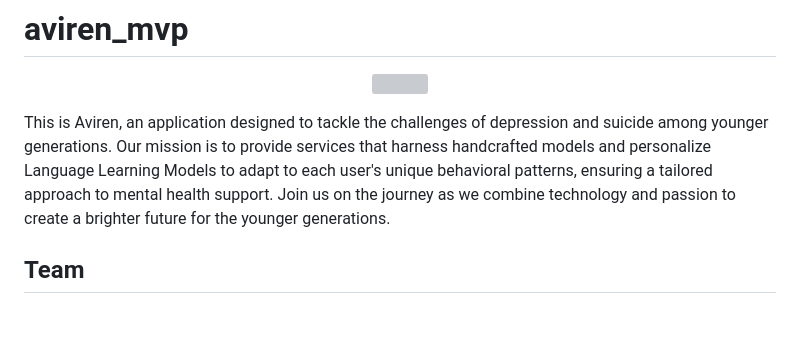
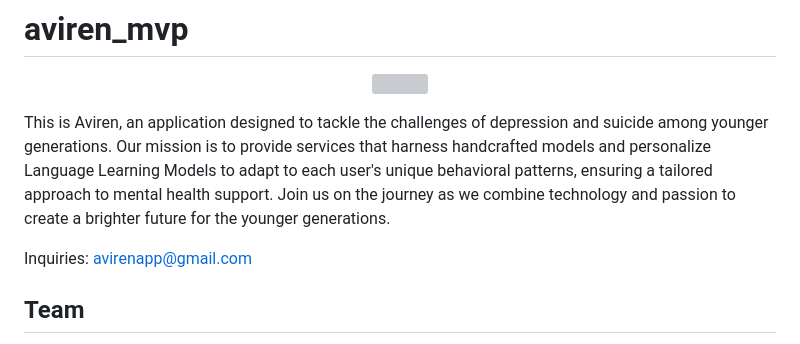
Before and after one commit to avirenapp/aviren_mvp, a Markdown page: README.md, the part around the change. Drawn GitHub-style; blank space fills up the shorter version; grey boxes are pictures that could not be loaded.

```diff
--- a/README.md
+++ b/README.md
@@ -3,6 +3,8 @@
 <p align="center"><img src="https://github.com/avirenapp/aviren_mvp/assets/48215209/d7d4c0bf-637f-496c-9efe-3f71605af818"></p>
 
 This is Aviren, an application designed to tackle the challenges of depression and suicide among younger generations. Our mission is to provide services that harness handcrafted models and personalize Language Learning Models to adapt to each user's unique behavioral patterns, ensuring a tailored approach to mental health support. Join us on the journey as we combine technology and passion to create a brighter future for the younger generations.
+
+Inquiries: avirenapp@gmail.com
 
 ## Team
 - Anders Willard Leo - Hacker
```
